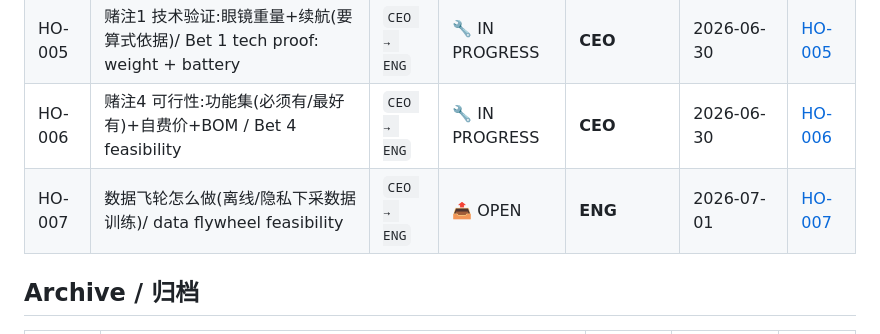
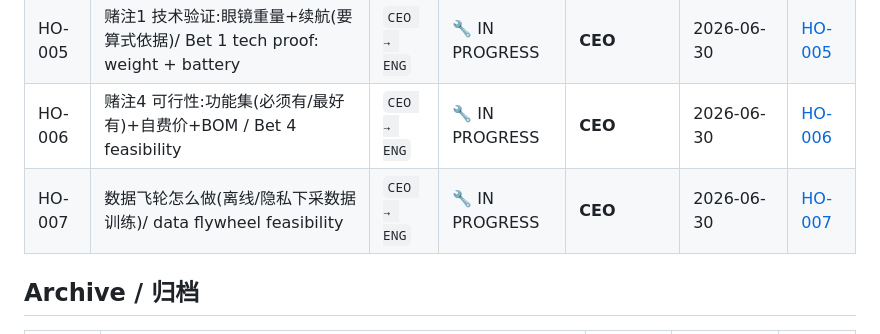
Before and after one commit to Jaxkiewu0628/second_eye, a Markdown page: handoff/index.md, the part around the change. Drawn GitHub-style.

```diff
--- a/handoff/index.md
+++ b/handoff/index.md
@@ -33,7 +33,7 @@
 | HO-004 | S1 已定板 + 前瞻医疗扩张机会（FYI 老哥）/ S1 decided + forward medical opportunity | `CEO → ENG` | 📤 OPEN | **ENG** | 2026-07-01 | [HO-004](HO-004-s1-decided-medical-opportunity.md) |
 | HO-005 | 赌注1 技术验证:眼镜重量+续航(要算式依据)/ Bet 1 tech proof: weight + battery | `CEO → ENG` | 🔧 IN PROGRESS | **CEO** | 2026-06-30 | [HO-005](HO-005-bet1-weight-battery-proof.md) |
 | HO-006 | 赌注4 可行性:功能集(必须有/最好有)+自费价+BOM / Bet 4 feasibility | `CEO → ENG` | 🔧 IN PROGRESS | **CEO** | 2026-06-30 | [HO-006](HO-006-bet4-feasibility-function-price.md) |
-| HO-007 | 数据飞轮怎么做(离线/隐私下采数据训练)/ data flywheel feasibility | `CEO → ENG` | 📤 OPEN | **ENG** | 2026-07-01 | [HO-007](HO-007-data-flywheel-feasibility.md) |
+| HO-007 | 数据飞轮怎么做(离线/隐私下采数据训练)/ data flywheel feasibility | `CEO → ENG` | 🔧 IN PROGRESS | **CEO** | 2026-06-30 | [HO-007](HO-007-data-flywheel-feasibility.md) |
 ## Archive / 归档
 | ID | Summary / 一句话 | Dir / 方向 | Closed | File |
 |----|------|------|------|------|
```
Also changed, not shown: handoff/HO-007-data-flywheel-feasibility.md (+46 -2 lines).
